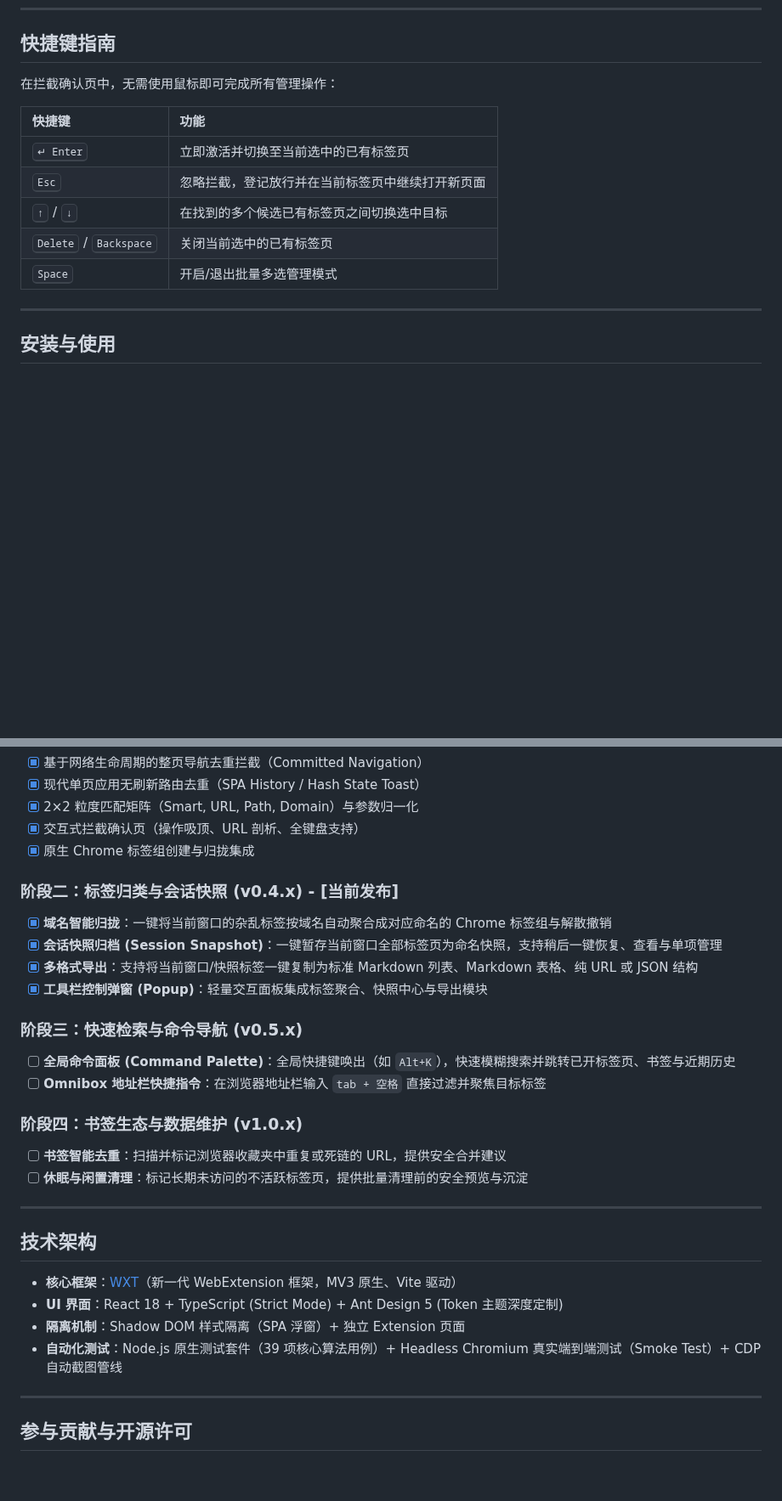
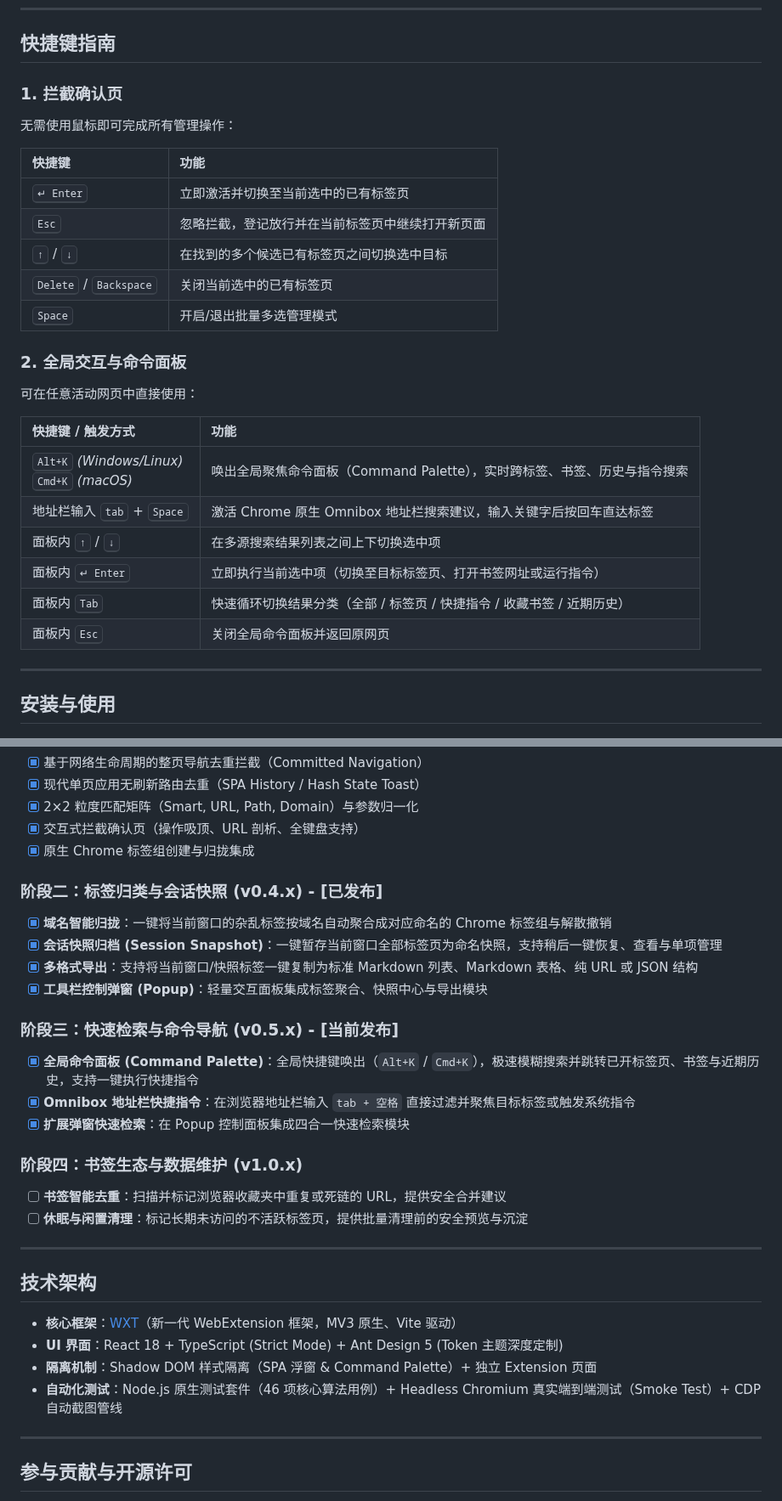
Before and after one commit to coder-zhuzm/YiTab, a Markdown page: README.md, 2 parts joined by grey strips. Shown at 85% size. Drawn GitHub-style; blank space fills up the shorter version.

```diff
--- a/README.md
+++ b/README.md
@@ -91,7 +103,8 @@
 
 ## 快捷键指南
 
-在拦截确认页中，无需使用鼠标即可完成所有管理操作：
+### 1. 拦截确认页
+无需使用鼠标即可完成所有管理操作：
 
 | 快捷键 | 功能 |
 | :--- | :--- |
@@ -100,6 +113,18 @@
 | <kbd>↑</kbd> / <kbd>↓</kbd> | 在找到的多个候选已有标签页之间切换选中目标 |
 | <kbd>Delete</kbd> / <kbd>Backspace</kbd> | 关闭当前选中的已有标签页 |
 | <kbd>Space</kbd> | 开启/退出批量多选管理模式 |
+
+### 2. 全局交互与命令面板
+可在任意活动网页中直接使用：
+
+| 快捷键 / 触发方式 | 功能 |
+| :--- | :--- |
+| <kbd>Alt+K</kbd> *(Windows/Linux)*<br><kbd>Cmd+K</kbd> *(macOS)* | 唤出全局聚焦命令面板（Command Palette），实时跨标签、书签、历史与指令搜索 |
+| 地址栏输入 <kbd>tab</kbd> + <kbd>Space</kbd> | 激活 Chrome 原生 Omnibox 地址栏搜索建议，输入关键字后按回车直达标签 |
+| 面板内 <kbd>↑</kbd> / <kbd>↓</kbd> | 在多源搜索结果列表之间上下切换选中项 |
+| 面板内 <kbd>↵ Enter</kbd> | 立即执行当前选中项（切换至目标标签页、打开书签网址或运行指令） |
+| 面板内 <kbd>Tab</kbd> | 快速循环切换结果分类（全部 / 标签页 / 快捷指令 / 收藏书签 / 近期历史） |
+| 面板内 <kbd>Esc</kbd> | 关闭全局命令面板并返回原网页 |
 
 ---
 
@@ -153,15 +178,16 @@ graph LR
 - [x] 交互式拦截确认页（操作吸顶、URL 剖析、全键盘支持）
 - [x] 原生 Chrome 标签组创建与归拢集成
 
-### 阶段二：标签归类与会话快照 (v0.4.x) - [当前发布]
+### 阶段二：标签归类与会话快照 (v0.4.x) - [已发布]
 - [x] **域名智能归拢**：一键将当前窗口的杂乱标签按域名自动聚合成对应命名的 Chrome 标签组与解散撤销
 - [x] **会话快照归档 (Session Snapshot)**：一键暂存当前窗口全部标签页为命名快照，支持稍后一键恢复、查看与单项管理
 - [x] **多格式导出**：支持将当前窗口/快照标签一键复制为标准 Markdown 列表、Markdown 表格、纯 URL 或 JSON 结构
 - [x] **工具栏控制弹窗 (Popup)**：轻量交互面板集成标签聚合、快照中心与导出模块
 
-### 阶段三：快速检索与命令导航 (v0.5.x)
-- [ ] **全局命令面板 (Command Palette)**：全局快捷键唤出（如 `Alt+K`），快速模糊搜索并跳转已开标签页、书签与近期历史
-- [ ] **Omnibox 地址栏快捷指令**：在浏览器地址栏输入 `tab + 空格` 直接过滤并聚焦目标标签
+### 阶段三：快速检索与命令导航 (v0.5.x) - [当前发布]
+- [x] **全局命令面板 (Command Palette)**：全局快捷键唤出（`Alt+K` / `Cmd+K`），极速模糊搜索并跳转已开标签页、书签与近期历史，支持一键执行快捷指令
+- [x] **Omnibox 地址栏快捷指令**：在浏览器地址栏输入 `tab + 空格` 直接过滤并聚焦目标标签或触发系统指令
+- [x] **扩展弹窗快速检索**：在 Popup 控制面板集成四合一快速检索模块
 
 ### 阶段四：书签生态与数据维护 (v1.0.x)
 - [ ] **书签智能去重**：扫描并标记浏览器收藏夹中重复或死链的 URL，提供安全合并建议
@@ -173,8 +199,8 @@ graph LR
 
 - **核心框架**：[WXT](https://wxt.dev/)（新一代 WebExtension 框架，MV3 原生、Vite 驱动）
 - **UI 界面**：React 18 + TypeScript (Strict Mode) + Ant Design 5 (Token 主题深度定制)
-- **隔离机制**：Shadow DOM 样式隔离（SPA 浮窗）+ 独立 Extension 页面
-- **自动化测试**：Node.js 原生测试套件（39 项核心算法用例）+ Headless Chromium 真实端到端测试（Smoke Test）+ CDP 自动截图管线
+- **隔离机制**：Shadow DOM 样式隔离（SPA 浮窗 & Command Palette）+ 独立 Extension 页面
+- **自动化测试**：Node.js 原生测试套件（46 项核心算法用例）+ Headless Chromium 真实端到端测试（Smoke Test）+ CDP 自动截图管线
 
 ---
 
```
Also changed, not shown: other parts of README.md (+12 -0 lines), docs/images/yitab-preview-confirm.png, docs/images/yitab-preview-palette.png (added), docs/images/yitab-preview-popup.png, docs/images/yitab-preview-spa-toast.png, 10 other files.
